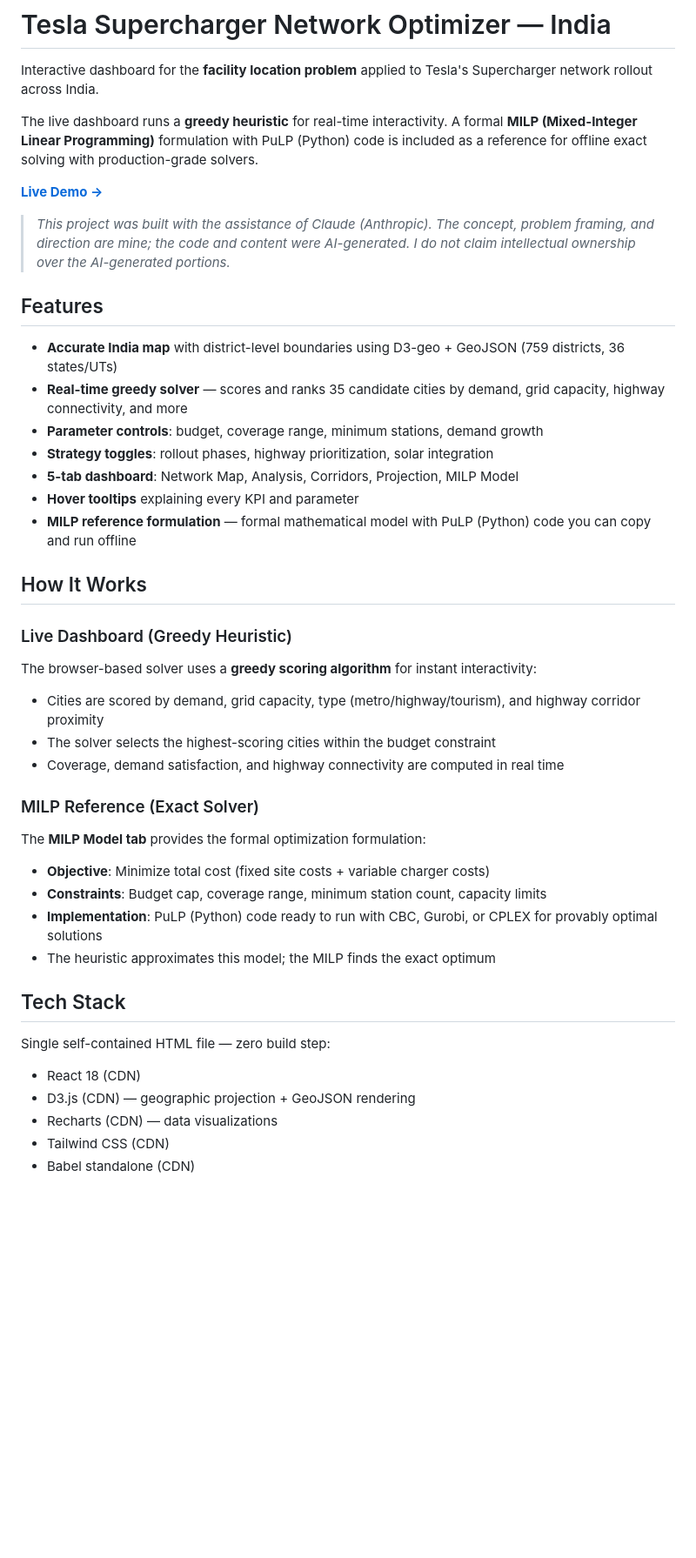
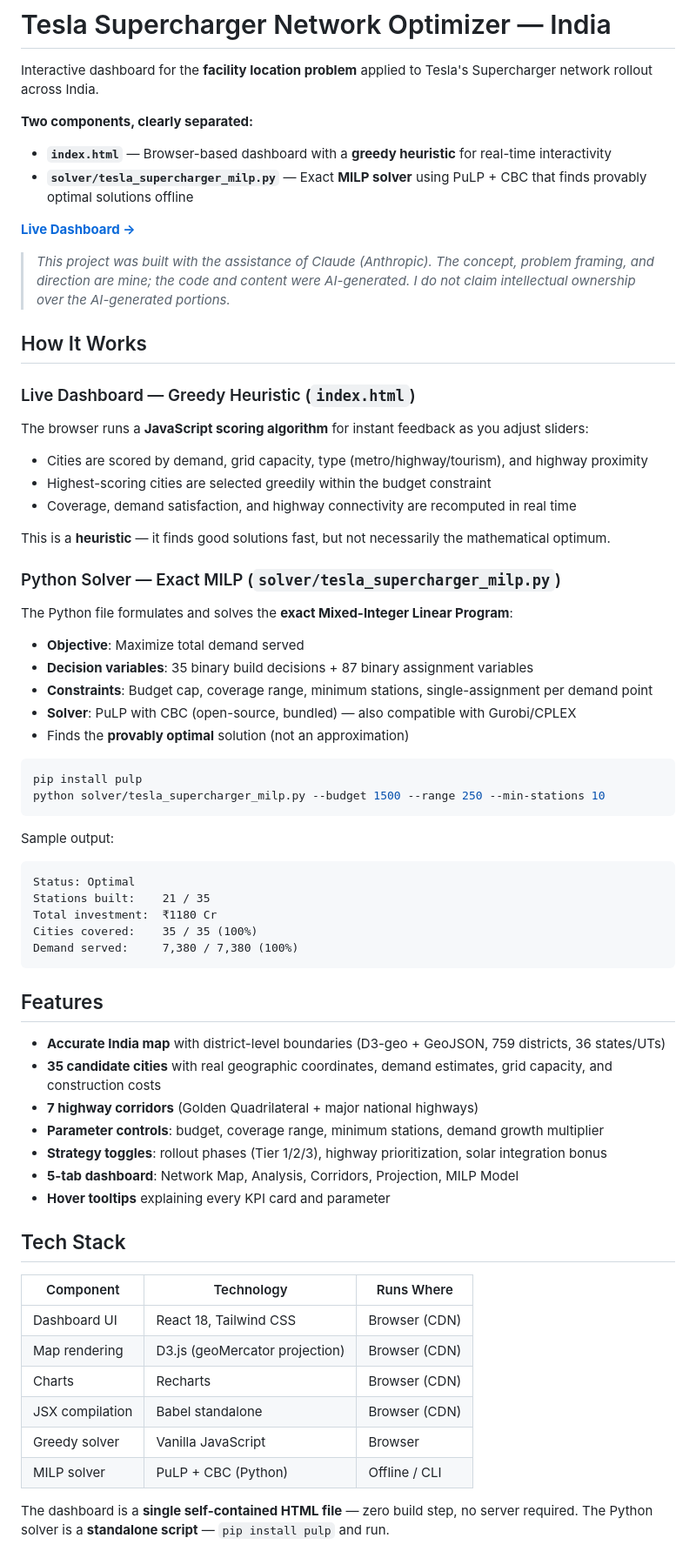
Before and after one commit to Ronakvijayvergia/tesla-supercharger-optimizer, a Markdown page: README.md, the part around one of its changes. Shown at 87% size. GitHub-like rendering; blank space fills up the shorter version.

````diff
--- a/README.md
+++ b/README.md
@@ -2,44 +2,69 @@
 
 Interactive dashboard for the **facility location problem** applied to Tesla's Supercharger network rollout across India.
 
-The live dashboard runs a **greedy heuristic** for real-time interactivity. A formal **MILP (Mixed-Integer Linear Programming)** formulation with PuLP (Python) code is included as a reference for offline exact solving with production-grade solvers.
+**Two components, clearly separated:**
+- **`index.html`** — Browser-based dashboard with a **greedy heuristic** for real-time interactivity
+- **`solver/tesla_supercharger_milp.py`** — Exact **MILP solver** using PuLP + CBC that finds provably optimal solutions offline
 
-**[Live Demo →](https://ronakvijayvergia.github.io/tesla-supercharger-optimizer/)**
+**[Live Dashboard →](https://ronakvijayvergia.github.io/tesla-supercharger-optimizer/)**
 
 > *This project was built with the assistance of Claude (Anthropic). The concept, problem framing, and direction are mine; the code and content were AI-generated. I do not claim intellectual ownership over the AI-generated portions.*
 
+## How It Works
+
+### Live Dashboard — Greedy Heuristic (`index.html`)
+
+The browser runs a **JavaScript scoring algorithm** for instant feedback as you adjust sliders:
+- Cities are scored by demand, grid capacity, type (metro/highway/tourism), and highway proximity
+- Highest-scoring cities are selected greedily within the budget constraint
+- Coverage, demand satisfaction, and highway connectivity are recomputed in real time
+
+This is a **heuristic** — it finds good solutions fast, but not necessarily the mathematical optimum.
+
+### Python Solver — Exact MILP (`solver/tesla_supercharger_milp.py`)
+
+The Python file formulates and solves the **exact Mixed-Integer Linear Program**:
+- **Objective**: Maximize total demand served
+- **Decision variables**: 35 binary build decisions + 87 binary assignment variables
+- **Constraints**: Budget cap, coverage range, minimum stations, single-assignment per demand point
+- **Solver**: PuLP with CBC (open-source, bundled) — also compatible with Gurobi/CPLEX
+- Finds the **provably optimal** solution (not an approximation)
+
+```bash
+pip install pulp
+python solver/tesla_supercharger_milp.py --budget 1500 --range 250 --min-stations 10
+```
+
+Sample output:
+```
+Status: Optimal
+Stations built:    21 / 35
+Total investment:  ₹1180 Cr
+Cities covered:    35 / 35 (100%)
+Demand served:     7,380 / 7,380 (100%)
+```
+
 ## Features
 
-- **Accurate India map** with district-level boundaries using D3-geo + GeoJSON (759 districts, 36 states/UTs)
-- **Real-time greedy solver** — scores and ranks 35 candidate cities by demand, grid capacity, highway connectivity, and more
-- **Parameter controls**: budget, coverage range, minimum stations, demand growth
-- **Strategy toggles**: rollout phases, highway prioritization, solar integration
+- **Accurate India map** with district-level boundaries (D3-geo + GeoJSON, 759 districts, 36 states/UTs)
+- **35 candidate cities** with real geographic coordinates, demand estimates, grid capacity, and construction costs
+- **7 highway corridors** (Golden Quadrilateral + major national highways)
+- **Parameter controls**: budget, coverage range, minimum stations, demand growth multiplier
+- **Strategy toggles**: rollout phases (Tier 1/2/3), highway prioritization, solar integration bonus
 - **5-tab dashboard**: Network Map, Analysis, Corridors, Projection, MILP Model
-- **Hover tooltips** explaining every KPI and parameter
-- **MILP reference formulation** — formal mathematical model with PuLP (Python) code you can copy and run offline
-
-## How It Works
-
-### Live Dashboard (Greedy Heuristic)
-The browser-based solver uses a **greedy scoring algorithm** for instant interactivity:
-- Cities are scored by demand, grid capacity, type (metro/highway/tourism), and highway corridor proximity
-- The solver selects the highest-scoring cities within the budget constraint
-- Coverage, demand satisfaction, and highway connectivity are computed in real time
-
-### MILP Reference (Exact Solver)
-The **MILP Model tab** provides the formal optimization formulation:
-- **Objective**: Minimize total cost (fixed site costs + variable charger costs)
-- **Constraints**: Budget cap, coverage range, minimum station count, capacity limits
-- **Implementation**: PuLP (Python) code ready to run with CBC, Gurobi, or CPLEX for provably optimal solutions
-- The heuristic approximates this model; the MILP finds the exact optimum
+- **Hover tooltips** explaining every KPI card and parameter
 
 ## Tech Stack
 
-Single self-contained HTML file — zero build step:
+| Component | Technology | Runs Where |
+|-----------|-----------|------------|
+| Dashboard UI | React 18, Tailwind CSS | Browser (CDN) |
+| Map rendering | D3.js (geoMercator projection) | Browser (CDN) |
+| Charts | Recharts | Browser (CDN) |
+| JSX compilation | Babel standalone | Browser (CDN) |
+| Greedy solver | Vanilla JavaScript | Browser |
+| MILP solver | PuLP + CBC (Python) | Offline / CLI |
 
-- React 18 (CDN)
-- D3.js (CDN) — geographic projection + GeoJSON rendering
-- Recharts (CDN) — data visualizations
-- Tailwind CSS (CDN)
-- Babel standalone (CDN)
+The dashboard is a **single self-contained HTML file** — zero build step, no server required.
+The Python solver is a **standalone script** — `pip install pulp` and run.
 
````
Also changed, not shown: other parts of README.md (+14 -4 lines).
